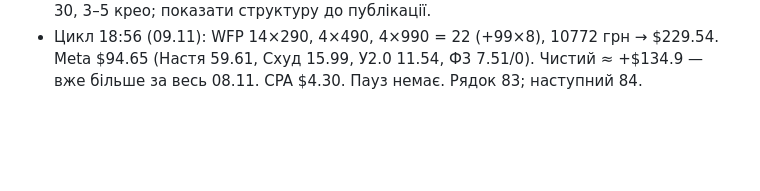
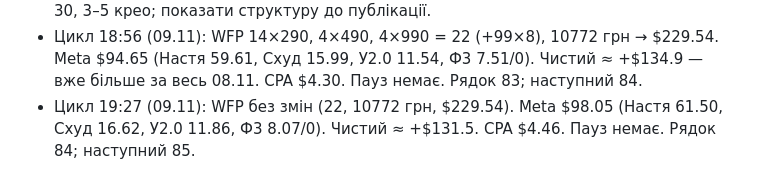
Before and after one commit to anastasiakondelevskaa-lgtm/sites, a Markdown page: checkpoint.md, the part around the change. GitHub-like rendering; blank space fills up the shorter version.

Commit message:
Checkpoint: cycle 19:27 09.11
Co-Authored-By: Claude Opus 5.5 <noreply@anthropic.com>
Claude-Session: https://claude.ai/code/session_01ACwzpT7Rq4VkJwy8X7fSDX

```diff
--- a/checkpoint.md
+++ b/checkpoint.md
@@ -1565,3 +1565,4 @@
 - Конверсія ленда 09.11 (до 18:00): 222 кліки → 156 LPV (70%) → 20 покупців = 12.8% з LPV (08.11: 8.9%). CPLPV ~$0.55 обидва дні.
 - ЮЗЕР 09.11 ~18:10: дасть крео + лінк сайту на новий продукт (схуднення) — запускаємось. Чекаю ще: тарифи, WFP-магазин, піксель на сайті, кабінети/бюджет. Пропонований дефолт: Настя+Схуд, 1 кампанія Purchase, 2–3 широкі адсети по $20–30, 3–5 крео; показати структуру до публікації.
 - Цикл 18:56 (09.11): WFP 14×290, 4×490, 4×990 = 22 (+99×8), 10772 грн → $229.54. Meta $94.65 (Настя 59.61, Схуд 15.99, У2.0 11.54, Ф3 7.51/0). Чистий ≈ +$134.9 — вже більше за весь 08.11. CPA $4.30. Пауз немає. Рядок 83; наступний 84.
+- Цикл 19:27 (09.11): WFP без змін (22, 10772 грн, $229.54). Meta $98.05 (Настя 61.50, Схуд 16.62, У2.0 11.86, Ф3 8.07/0). Чистий ≈ +$131.5. CPA $4.46. Пауз немає. Рядок 84; наступний 85.
```
